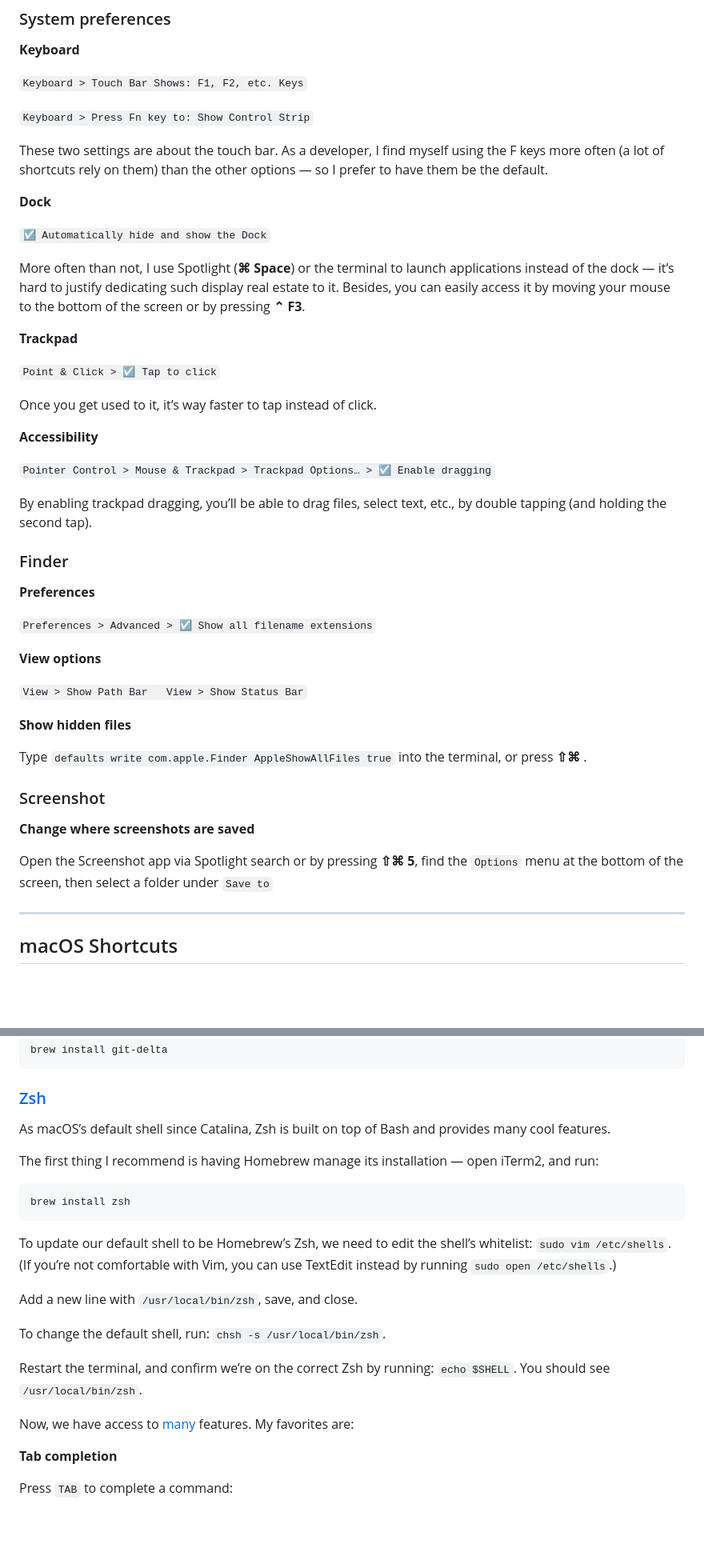
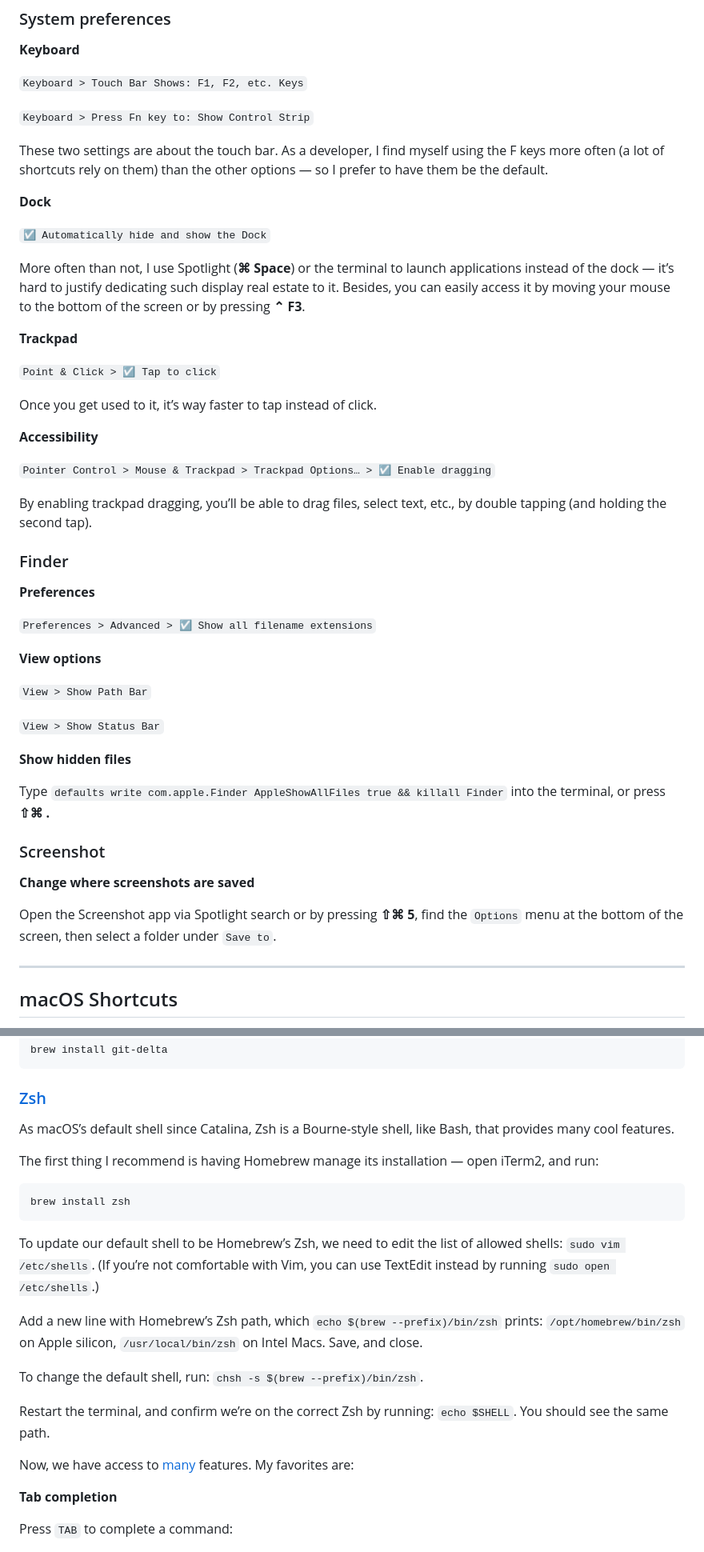
Before and after one commit to vdeantoni/vdeantoni.com, a Markdown page: data/posts/how-to-set-up-your-macbook-for-web-development-in-2021.md, 2 parts joined by grey strips. Shown at 80% size. Rendered like a GitHub page; blank space fills up the shorter version.

````diff
--- a/data/posts/how-to-set-up-your-macbook-for-web-development-in-2021.md
+++ b/data/posts/how-to-set-up-your-macbook-for-web-development-in-2021.md
@@ -16,7 +16,7 @@ Let’s start with a few changes you can make to macOS and the built-in apps.
 
 **Keyboard**
 
-`Keyboard > T️️ouch Bar Shows: F1, F2, etc. Keys`
+`Keyboard > Touch Bar Shows: F1, F2, etc. Keys`
 
 `Keyboard > Press Fn key to: Show Control Strip`
 
@@ -24,19 +24,19 @@ These two settings are about the touch bar. As a developer, I find myself using
 
 **Dock**
 
-`️️☑️ Automatically hide and show the Dock`
+`☑️ Automatically hide and show the Dock`
 
 More often than not, I use Spotlight (**⌘ Space**) or the terminal to launch applications instead of the dock — it’s hard to justify dedicating such display real estate to it. Besides, you can easily access it by moving your mouse to the bottom of the screen or by pressing **⌃ F3**.
 
 **Trackpad**
 
-`Point & Click > ️️☑️ Tap to click`
+`Point & Click > ☑️ Tap to click`
 
 Once you get used to it, it’s way faster to tap instead of click.
 
 **Accessibility**
 
-`Pointer Control > Mouse & Trackpad > Trackpad Options… > ️️☑️ Enable dragging`
+`Pointer Control > Mouse & Trackpad > Trackpad Options… > ☑️ Enable dragging`
 
 By enabling trackpad dragging, you’ll be able to drag files, select text, etc., by double tapping (and holding the second tap).
 
@@ -48,17 +48,19 @@ By enabling trackpad dragging, you’ll be able to drag files, select text, etc.
 
 **View options**
 
-`View > Show Path Bar   View > Show Status Bar`
+`View > Show Path Bar`
+
+`View > Show Status Bar`
 
 **Show hidden files**
 
-Type `defaults write com.apple.Finder AppleShowAllFiles true` into the terminal, or press **⇧⌘** .
+Type `defaults write com.apple.Finder AppleShowAllFiles true && killall Finder` into the terminal, or press **⇧⌘ .**
 
 ### Screenshot
 
 **Change where screenshots are saved**
 
-Open the Screenshot app via Spotlight search or by pressing **⇧⌘ 5**, find the `Options` menu at the bottom of the screen, then select a folder under `Save to`
+Open the Screenshot app via Spotlight search or by pressing **⇧⌘ 5**, find the `Options` menu at the bottom of the screen, then select a folder under `Save to`.
 
 * * *
 
@@ -249,7 +251,7 @@ brew install git-delta
 
 ### [Zsh](https://www.zsh.org/)
 
-As macOS’s default shell since Catalina, Zsh is built on top of Bash and provides many cool features.
+As macOS’s default shell since Catalina, Zsh is a Bourne-style shell, like Bash, that provides many cool features.
 
 The first thing I recommend is having Homebrew manage its installation — open iTerm2, and run:
 
@@ -257,12 +259,12 @@ The first thing I recommend is having Homebrew manage its installation — open
 brew install zsh
 ```
 
-To update our default shell to be Homebrew’s Zsh, we need to edit the shell’s whitelist: `sudo vim /etc/shells`. (If you’re not comfortable with Vim, you can use TextEdit instead by running `sudo open /etc/shells`.)
+To update our default shell to be Homebrew’s Zsh, we need to edit the list of allowed shells: `sudo vim /etc/shells`. (If you’re not comfortable with Vim, you can use TextEdit instead by running `sudo open /etc/shells`.)
 
-Add a new line with `/usr/local/bin/zsh`, save, and close.
+Add a new line with Homebrew’s Zsh path, which `echo $(brew --prefix)/bin/zsh` prints: `/opt/homebrew/bin/zsh` on Apple silicon, `/usr/local/bin/zsh` on Intel Macs. Save, and close.
 
-To change the default shell, run: `chsh -s /usr/local/bin/zsh`.
+To change the default shell, run: `chsh -s $(brew --prefix)/bin/zsh`.
 
 Restart the terminal, and confirm we’re on the correct Zsh by running:
-`echo $SHELL`. You should see `/usr/local/bin/zsh`.
+`echo $SHELL`. You should see the same path.
 
````
Also changed, not shown: other parts of data/posts/how-to-set-up-your-macbook-for-web-development-in-2021.md (+45 -46 lines).
